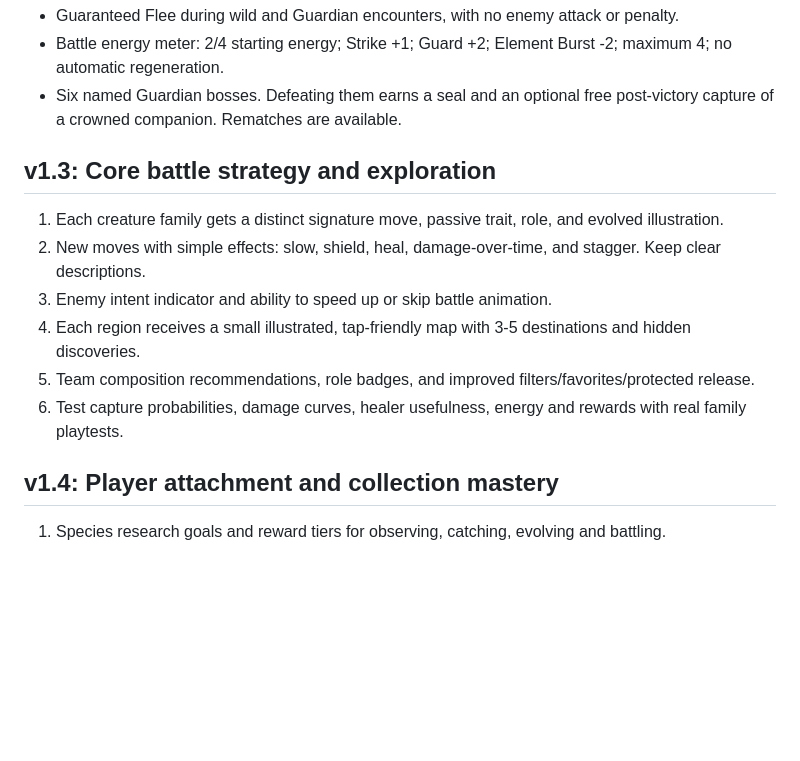
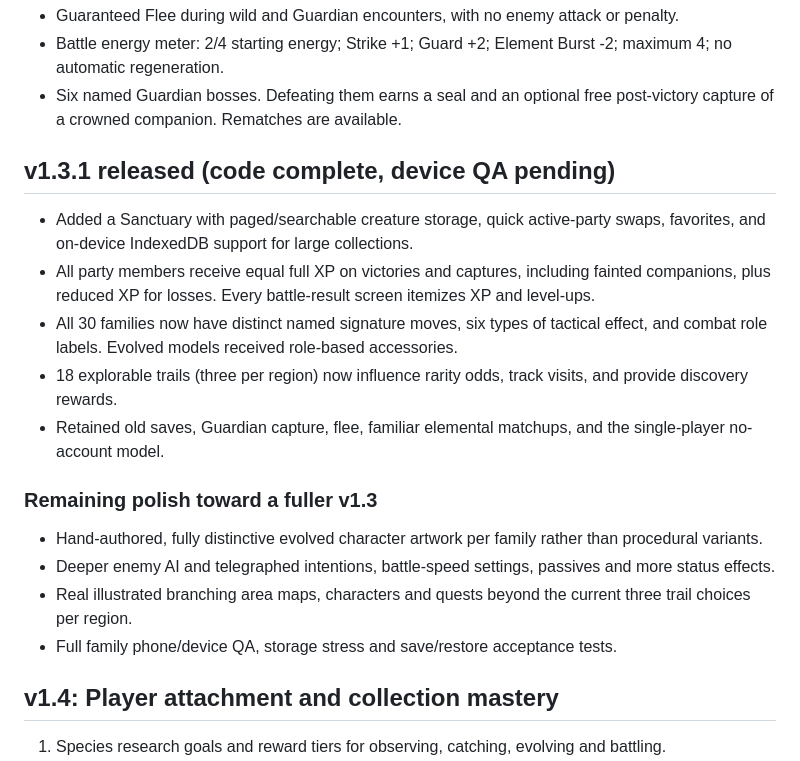
Before and after one commit to tysongreza-alt/coil-rush, a Markdown page: wildkin/ROADMAP.md, the part around the change. GitHub-like rendering; blank space fills up the shorter version.

Commit message:
Wildkin 1.3.1 documentation, research roadmap and fresh iPhone offline cache

```diff
--- a/wildkin/ROADMAP.md
+++ b/wildkin/ROADMAP.md
@@ -7,13 +7,18 @@ The game is a private, free, mobile-browser creature collector. Keep the origina
 - Battle energy meter: 2/4 starting energy; Strike +1; Guard +2; Element Burst -2; maximum 4; no automatic regeneration.
 - Six named Guardian bosses. Defeating them earns a seal and an optional free post-victory capture of a crowned companion. Rematches are available.
 
-## v1.3: Core battle strategy and exploration
-1. Each creature family gets a distinct signature move, passive trait, role, and evolved illustration.
-2. New moves with simple effects: slow, shield, heal, damage-over-time, and stagger. Keep clear descriptions.
-3. Enemy intent indicator and ability to speed up or skip battle animation.
-4. Each region receives a small illustrated, tap-friendly map with 3-5 destinations and hidden discoveries.
-5. Team composition recommendations, role badges, and improved filters/favorites/protected release.
-6. Test capture probabilities, damage curves, healer usefulness, energy and rewards with real family playtests.
+## v1.3.1 released (code complete, device QA pending)
+- Added a Sanctuary with paged/searchable creature storage, quick active-party swaps, favorites, and on-device IndexedDB support for large collections.
+- All party members receive equal full XP on victories and captures, including fainted companions, plus reduced XP for losses. Every battle-result screen itemizes XP and level-ups.
+- All 30 families now have distinct named signature moves, six types of tactical effect, and combat role labels. Evolved models received role-based accessories.
+- 18 explorable trails (three per region) now influence rarity odds, track visits, and provide discovery rewards.
+- Retained old saves, Guardian capture, flee, familiar elemental matchups, and the single-player no-account model.
+
+### Remaining polish toward a fuller v1.3
+- Hand-authored, fully distinctive evolved character artwork per family rather than procedural variants.
+- Deeper enemy AI and telegraphed intentions, battle-speed settings, passives and more status effects.
+- Real illustrated branching area maps, characters and quests beyond the current three trail choices per region.
+- Full family phone/device QA, storage stress and save/restore acceptance tests.
 
 ## v1.4: Player attachment and collection mastery
 1. Species research goals and reward tiers for observing, catching, evolving and battling.
```
